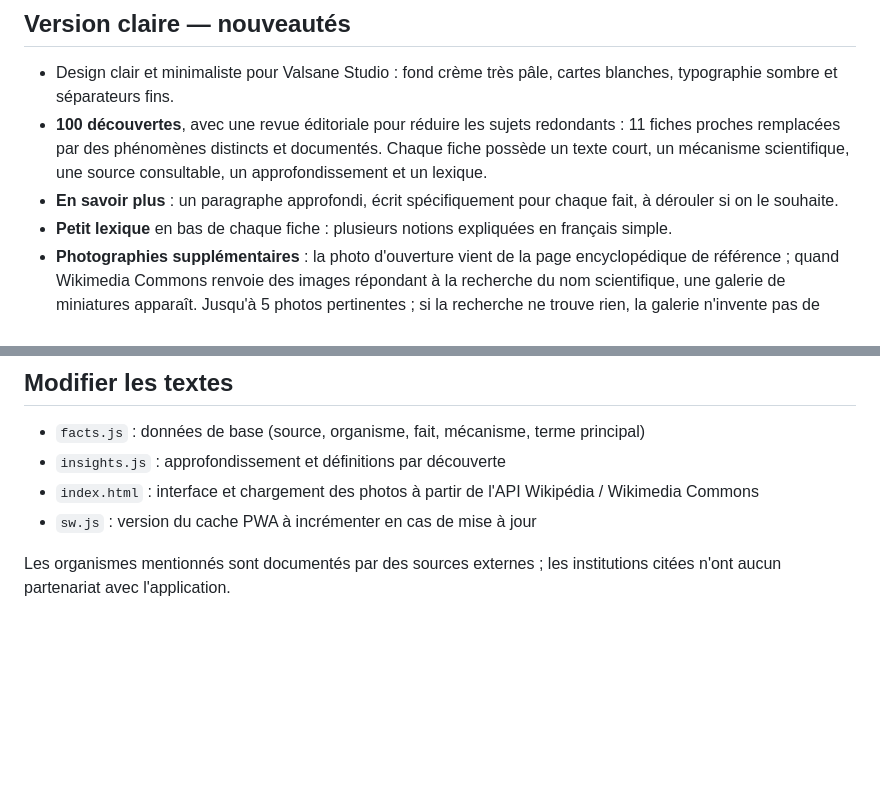
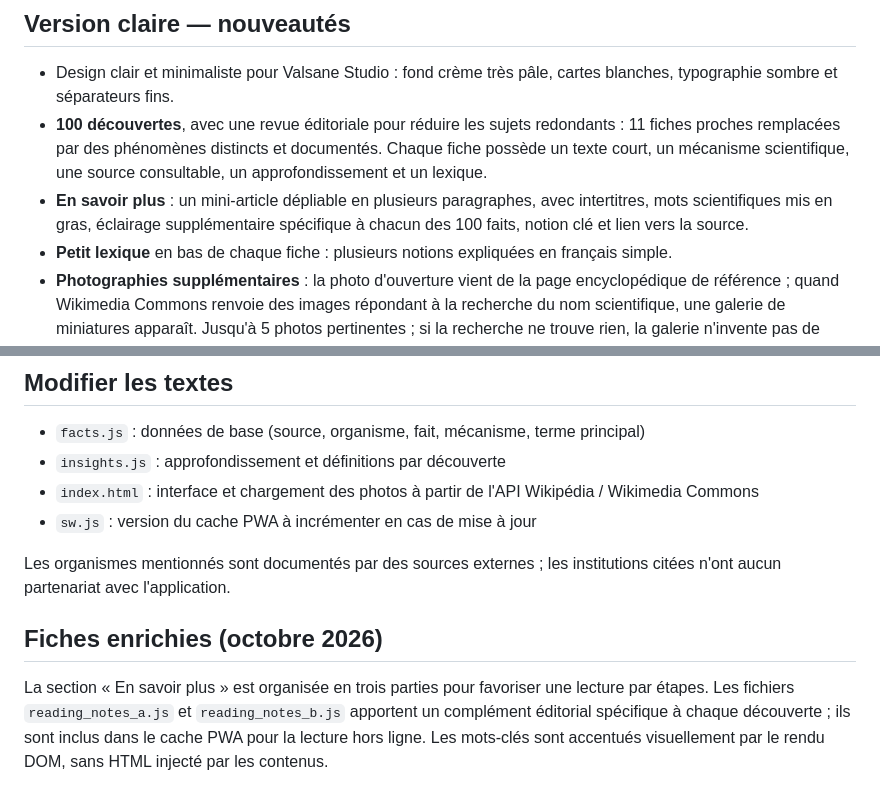
Before and after one commit to Valsane-Studio/VIVANT, a Markdown page: README.md, 2 parts joined by grey strips. Rendered like a GitHub page; blank space fills up the shorter version.

Commit message:
Documentation des articles approfondis et de leur mise en page

```diff
--- a/README.md
+++ b/README.md
@@ -6,7 +6,7 @@ Une création Valsane Studio. Application web progressive (PWA) en français. Un
 
 - Design clair et minimaliste pour Valsane Studio : fond crème très pâle, cartes blanches, typographie sombre et séparateurs fins.
 - **100 découvertes**, avec une revue éditoriale pour réduire les sujets redondants : 11 fiches proches remplacées par des phénomènes distincts et documentés. Chaque fiche possède un texte court, un mécanisme scientifique, une source consultable, un approfondissement et un lexique.
-- **En savoir plus** : un paragraphe approfondi, écrit spécifiquement pour chaque fait, à dérouler si on le souhaite.
+- **En savoir plus** : un mini-article dépliable en plusieurs paragraphes, avec intertitres, mots scientifiques mis en gras, éclairage supplémentaire spécifique à chacun des 100 faits, notion clé et lien vers la source.
 - **Petit lexique** en bas de chaque fiche : plusieurs notions expliquées en français simple.
 - **Photographies supplémentaires** : la photo d'ouverture vient de la page encyclopédique de référence ; quand Wikimedia Commons renvoie des images répondant à la recherche du nom scientifique, une galerie de miniatures apparaît. Jusqu'à 5 photos pertinentes ; si la recherche ne trouve rien, la galerie n'invente pas de photo. On peut toucher une miniature et ouvrir la photo en grand. Un lien permet de consulter l'auteur et les conditions de licence de chaque cliché.
 - Favoris locaux, partage natif quand disponible, filtres animaux/plantes et tirage sans répétition par catégorie. Aucun compteur de progression du type « 28/100 » n'est affiché en haut des fiches.
@@ -37,3 +37,6 @@ Transférer le contenu de ce dossier à la racine d'un dépôt GitHub et activer
 - `sw.js` : version du cache PWA à incrémenter en cas de mise à jour
 
 Les organismes mentionnés sont documentés par des sources externes ; les institutions citées n'ont aucun partenariat avec l'application.
+## Fiches enrichies (octobre 2026)
+
+La section « En savoir plus » est organisée en trois parties pour favoriser une lecture par étapes. Les fichiers `reading_notes_a.js` et `reading_notes_b.js` apportent un complément éditorial spécifique à chaque découverte ; ils sont inclus dans le cache PWA pour la lecture hors ligne. Les mots-clés sont accentués visuellement par le rendu DOM, sans HTML injecté par les contenus.
```
